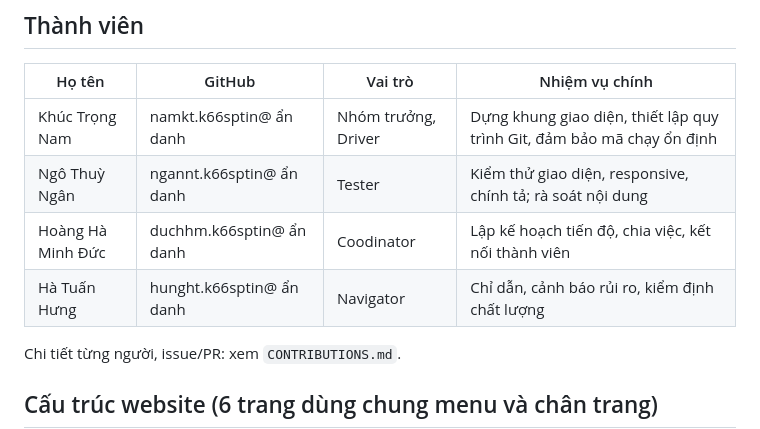
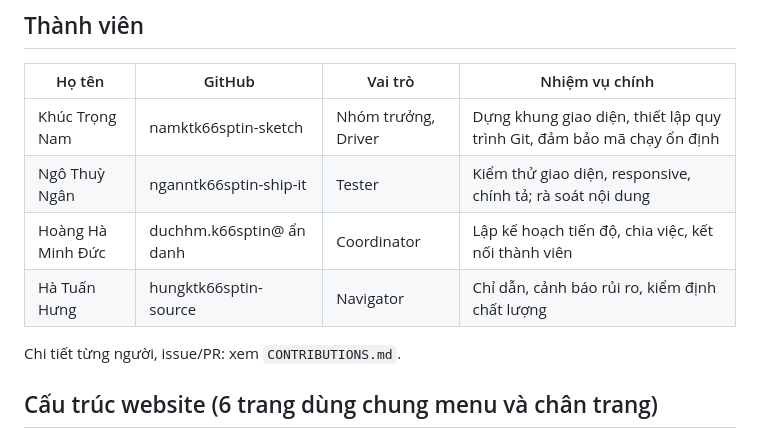
Before and after one commit to HoangHaMinhDuc/ICT0023-K66-Nhom15-Ho-so-nang-luc-su-pham-TIN, a Markdown page: README.md, the part around the change. Drawn GitHub-style.

```diff
--- a/README.md
+++ b/README.md
@@ -11,10 +11,10 @@ Website tĩnh dùng HTML, CSS, Bootstrap 5.3, JavaScript, jQuery 3.7; chạy ho
 ## Thành viên
 | Họ tên | GitHub | Vai trò | Nhiệm vụ chính |
 |---|---|---|---|
-| Khúc Trọng Nam | namkt.k66sptin@ ẩn danh | Nhóm trưởng, Driver | Dựng khung giao diện, thiết lập quy trình Git, đảm bảo mã chạy ổn định |
-| Ngô Thuỳ Ngân | ngannt.k66sptin@ ẩn danh | Tester | Kiểm thử giao diện, responsive, chính tả; rà soát nội dung |
-| Hoàng Hà Minh Đức | duchhm.k66sptin@ ẩn danh | Coodinator | Lập kế hoạch tiến độ, chia việc, kết nối thành viên |
-| Hà Tuấn Hưng | hunght.k66sptin@ ẩn danh| Navigator | Chỉ dẫn, cảnh báo rủi ro, kiểm định chất lượng |
+| Khúc Trọng Nam | namktk66sptin-sketch | Nhóm trưởng, Driver | Dựng khung giao diện, thiết lập quy trình Git, đảm bảo mã chạy ổn định |
+| Ngô Thuỳ Ngân | nganntk66sptin-ship-it | Tester | Kiểm thử giao diện, responsive, chính tả; rà soát nội dung |
+| Hoàng Hà Minh Đức | duchhm.k66sptin@ ẩn danh | Coordinator | Lập kế hoạch tiến độ, chia việc, kết nối thành viên |
+| Hà Tuấn Hưng | hungktk66sptin-source | Navigator | Chỉ dẫn, cảnh báo rủi ro, kiểm định chất lượng |
 
 Chi tiết từng người, issue/PR: xem `CONTRIBUTIONS.md`.
 
```
